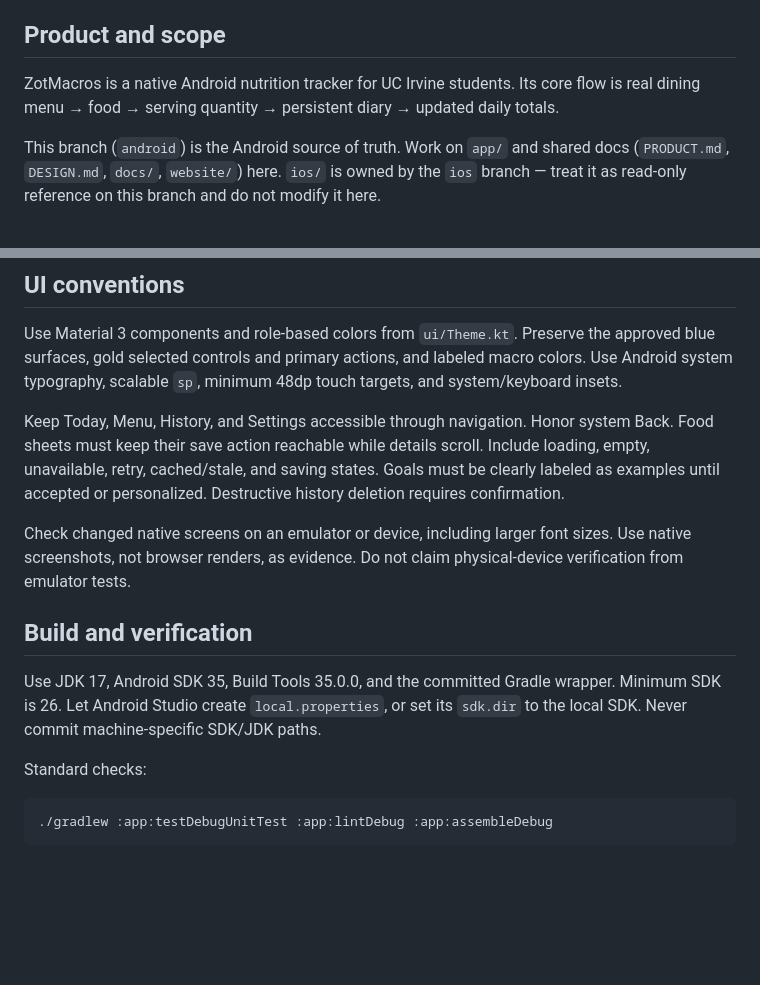
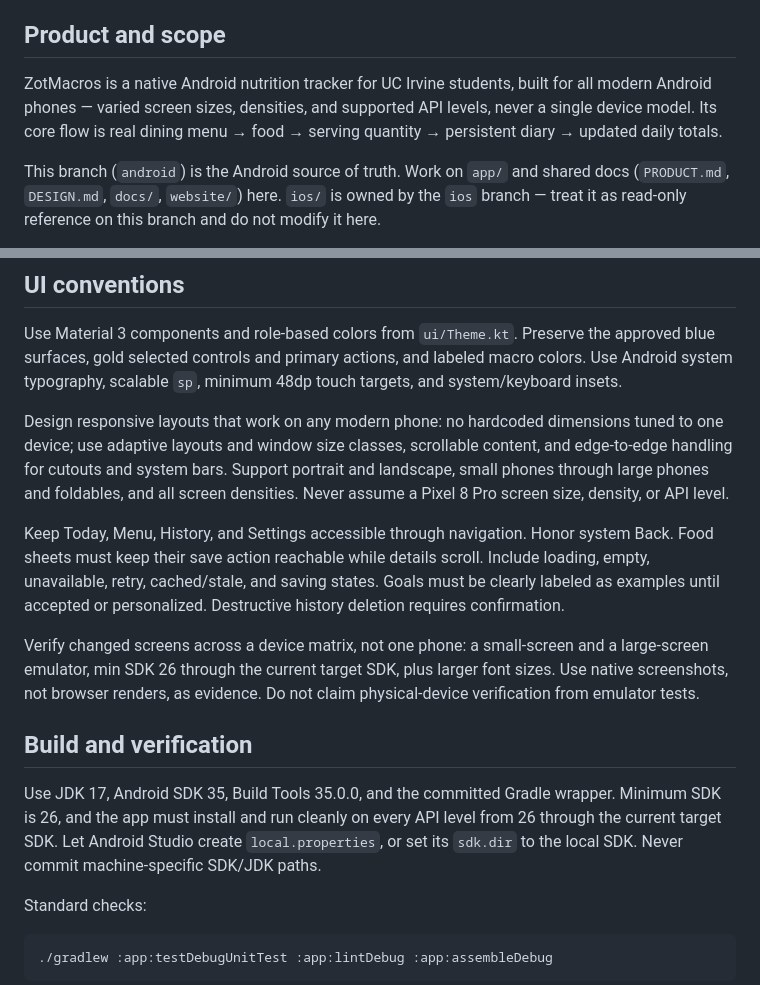
Before and after one commit to adityatheperson/ZotMacros, a Markdown page: AGENTS.md, 2 parts joined by grey strips. Rendered like a GitHub page; blank space fills up the shorter version.

Commit message:
docs(android): target all modern Android phones, not one Pixel

```diff
--- a/AGENTS.md
+++ b/AGENTS.md
@@ -4,7 +4,7 @@ These instructions apply to the entire repository. Follow the user's current ins
 
 ## Product and scope
 
-ZotMacros is a native Android nutrition tracker for UC Irvine students. Its core flow is real dining menu → food → serving quantity → persistent diary → updated daily totals.
+ZotMacros is a native Android nutrition tracker for UC Irvine students, built for all modern Android phones — varied screen sizes, densities, and supported API levels, never a single device model. Its core flow is real dining menu → food → serving quantity → persistent diary → updated daily totals.
 
 This branch (`android`) is the Android source of truth. Work on `app/` and shared docs (`PRODUCT.md`, `DESIGN.md`, `docs/`, `website/`) here. `ios/` is owned by the `ios` branch — treat it as read-only reference on this branch and do not modify it here.
 
@@ -53,13 +53,15 @@ Test fixtures belong only in test source sets. Never seed production diaries or
 
 Use Material 3 components and role-based colors from `ui/Theme.kt`. Preserve the approved blue surfaces, gold selected controls and primary actions, and labeled macro colors. Use Android system typography, scalable `sp`, minimum 48dp touch targets, and system/keyboard insets.
 
+Design responsive layouts that work on any modern phone: no hardcoded dimensions tuned to one device; use adaptive layouts and window size classes, scrollable content, and edge-to-edge handling for cutouts and system bars. Support portrait and landscape, small phones through large phones and foldables, and all screen densities. Never assume a Pixel 8 Pro screen size, density, or API level.
+
 Keep Today, Menu, History, and Settings accessible through navigation. Honor system Back. Food sheets must keep their save action reachable while details scroll. Include loading, empty, unavailable, retry, cached/stale, and saving states. Goals must be clearly labeled as examples until accepted or personalized. Destructive history deletion requires confirmation.
 
-Check changed native screens on an emulator or device, including larger font sizes. Use native screenshots, not browser renders, as evidence. Do not claim physical-device verification from emulator tests.
+Verify changed screens across a device matrix, not one phone: a small-screen and a large-screen emulator, min SDK 26 through the current target SDK, plus larger font sizes. Use native screenshots, not browser renders, as evidence. Do not claim physical-device verification from emulator tests.
 
 ## Build and verification
 
-Use JDK 17, Android SDK 35, Build Tools 35.0.0, and the committed Gradle wrapper. Minimum SDK is 26. Let Android Studio create `local.properties`, or set its `sdk.dir` to the local SDK. Never commit machine-specific SDK/JDK paths.
+Use JDK 17, Android SDK 35, Build Tools 35.0.0, and the committed Gradle wrapper. Minimum SDK is 26, and the app must install and run cleanly on every API level from 26 through the current target SDK. Let Android Studio create `local.properties`, or set its `sdk.dir` to the local SDK. Never commit machine-specific SDK/JDK paths.
 
 Standard checks:
 
```
